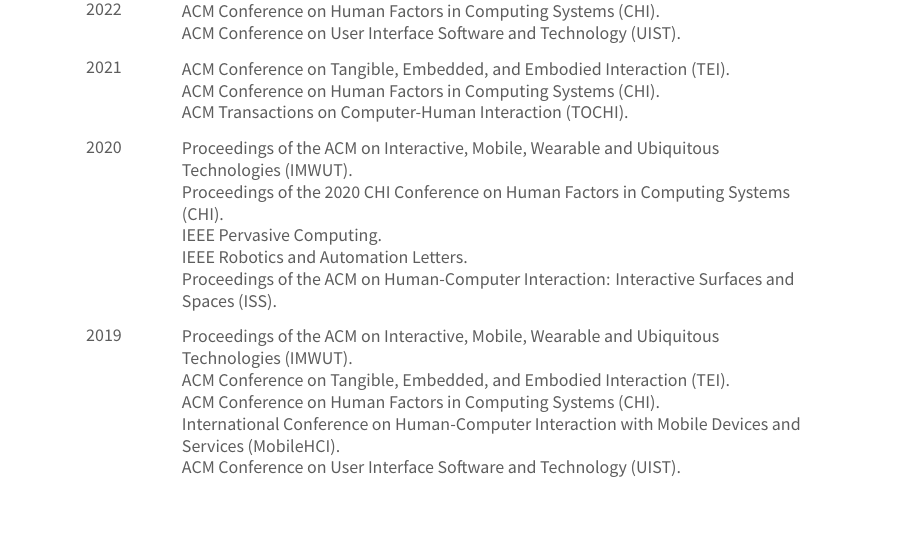
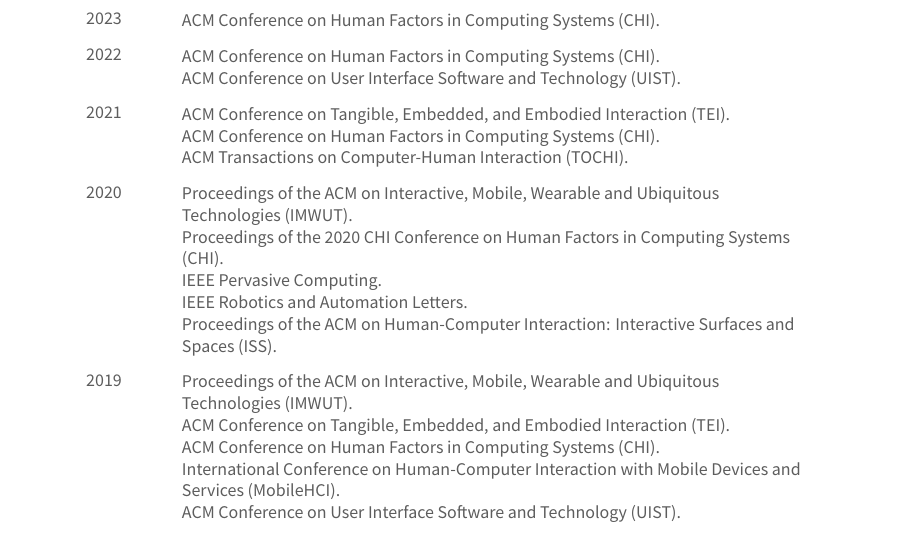
Before and after one commit to ctejada10/cv, a LaTeX CV (cv.tex, which reads cv/service.tex): part of page 4 of 5 before the commit and part of page 3 of 4 after it, cut at the place of the change. Compiled offline with XeLaTeX.

Commit message:
Updated service to include CHI '23 reviewing

```diff
--- a/cv/service.tex
+++ b/cv/service.tex
@@ -20,5 +19,8 @@
   \cvsubsection{Conference and Journal Reviewing Activities}
     \begin{cvreviews}
+      \cvreview
+        {2023}
+        {ACM Conference on Human Factors in Computing Systems (CHI).}
       \cvreview
         {2022}
         {ACM Conference on Human Factors in Computing Systems (CHI).\\
```
Also changed, not shown: cv/service.tex (1 more changed lines).
